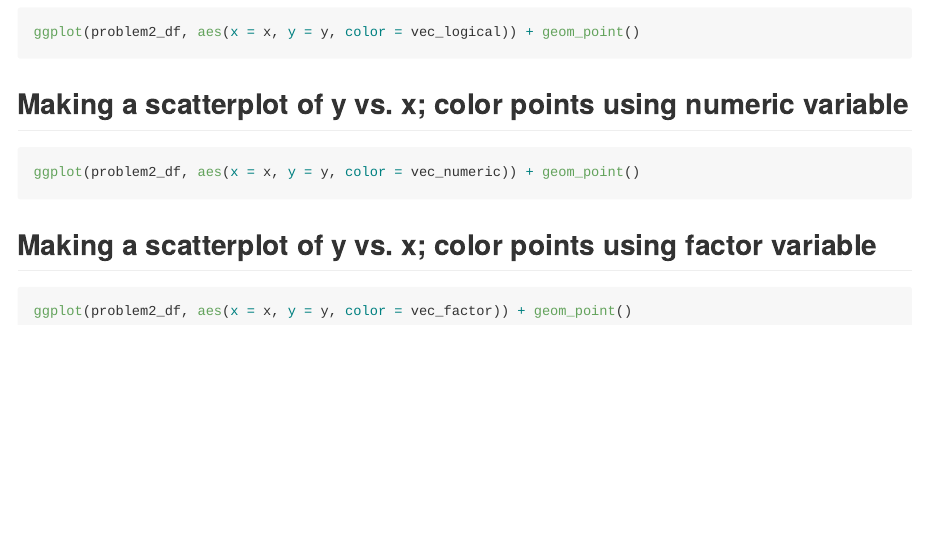
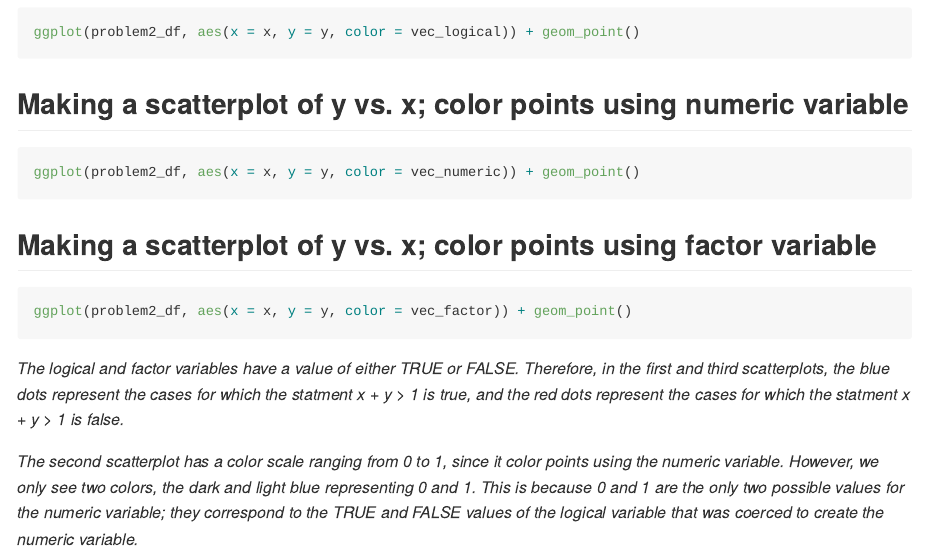
Before and after one commit to sophiam26/datascience_HW1_sm4594, an R Markdown document (p8105_hw1_sm4594.Rmd): the page in a window 1100 px wide, from 2480 px down. Rendered offline with R 4.5, knitr and Pandoc, with nearby package versions; the code chunks are not run, so their results and figures are left out; common packages that the code uses without loading them are loaded.

Commit message:
Commenting on scatterplot color scales

````diff
--- a/p8105_hw1_sm4594.Rmd
+++ b/p8105_hw1_sm4594.Rmd
@@ -113,3 +113,6 @@ ggplot(problem2_df, aes(x = x, y = y, color = vec_numeric)) + geom_point()
 ```{r}
 ggplot(problem2_df, aes(x = x, y = y, color = vec_factor)) + geom_point()
 ```
+*The logical and factor variables have a value of either TRUE or FALSE. Therefore, in the first and third scatterplots, the blue dots represent the cases for which  the statment x + y > 1 is true, and the red dots represent the cases for which the statment x + y > 1 is false.*
+
+*The second scatterplot has a color scale ranging from 0 to 1, since it color points using the numeric variable. However, we only see two colors, the dark and light blue representing 0 and 1. This is because 0 and 1 are the only two possible values for the numeric variable; they correspond to the TRUE and FALSE values of the logical variable that was coerced to create the numeric variable.*
````
Also changed, not shown: p8105_hw1_sm4594.md.
